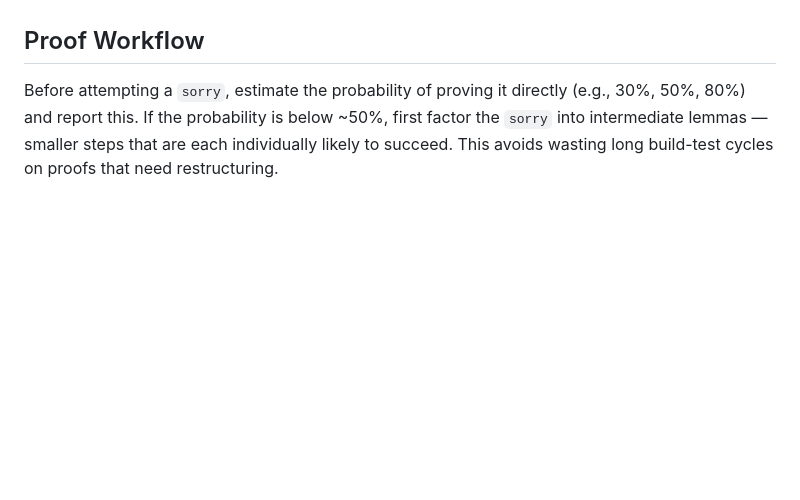
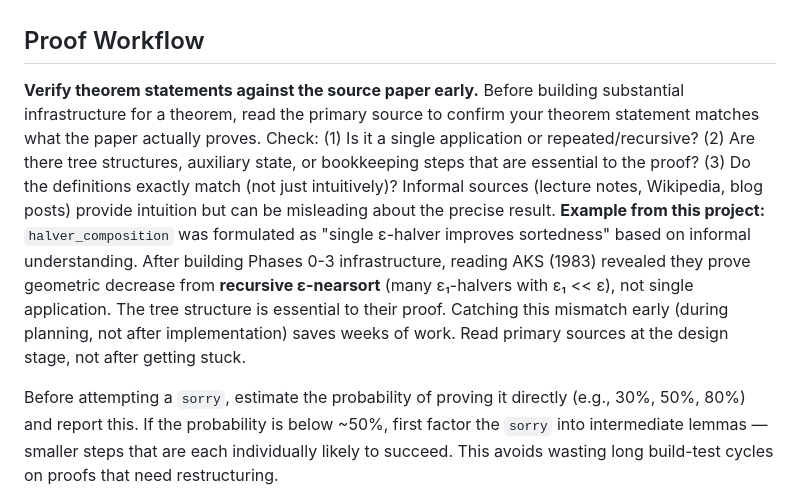
Before and after one commit to girving/aks, a Markdown page: CLAUDE.md, the part around the change. GitHub-like rendering; blank space fills up the shorter version.

Commit message:
Add formalization workflow lesson: verify theorems match source papers early
Lesson learned from halver_composition: spent Phases 0-3 building
infrastructure for single ε-halver theorem, only to discover AKS (1983)
proves something different (recursive ε-nearsort with tree structure).

Key insight: Read primary sources during design, not after getting stuck.
Informal sources give intuition but can mislead on precise statements.

```diff
--- a/CLAUDE.md
+++ b/CLAUDE.md
@@ -181,6 +181,8 @@ Fin.lean → RegularGraph.lean → Square.lean ───────────
 
 ## Proof Workflow
 
+**Verify theorem statements against the source paper early.** Before building substantial infrastructure for a theorem, read the primary source to confirm your theorem statement matches what the paper actually proves. Check: (1) Is it a single application or repeated/recursive? (2) Are there tree structures, auxiliary state, or bookkeeping steps that are essential to the proof? (3) Do the definitions exactly match (not just intuitively)? Informal sources (lecture notes, Wikipedia, blog posts) provide intuition but can be misleading about the precise result. **Example from this project:** `halver_composition` was formulated as "single ε-halver improves sortedness" based on informal understanding. After building Phases 0-3 infrastructure, reading AKS (1983) revealed they prove geometric decrease from **recursive ε-nearsort** (many ε₁-halvers with ε₁ << ε), not single application. The tree structure is essential to their proof. Catching this mismatch early (during planning, not after implementation) saves weeks of work. Read primary sources at the design stage, not after getting stuck.
+
 Before attempting a `sorry`, estimate the probability of proving it directly (e.g., 30%, 50%, 80%) and report this. If the probability is below ~50%, first factor the `sorry` into intermediate lemmas — smaller steps that are each individually likely to succeed. This avoids wasting long build-test cycles on proofs that need restructuring.
 
 **Recognize thrashing and ask the user.** If you attempt 3+ substantially different approaches to the same goal without progress (especially if you catch yourself thinking "I'm overcomplicating this"), stop and ask the user for guidance. They may see a cleaner mathematical reformulation or an alternative approach to the theory. A 2-minute conversation is cheaper than 30 minutes of failed build cycles. Signs of thrashing: repeated restructuring of the same proof, oscillating between approaches, or growing helper lemma counts without the main goal getting closer.
```
